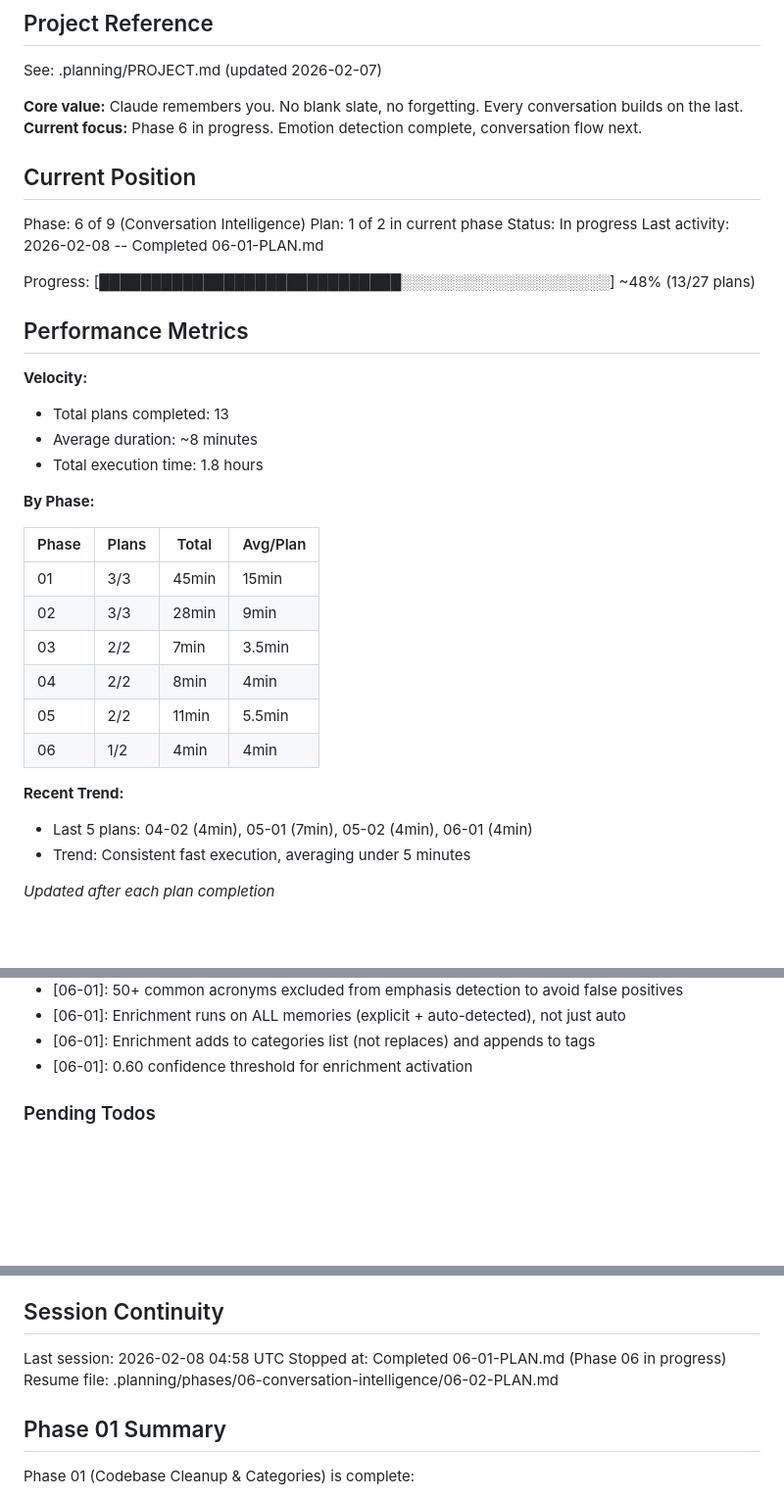
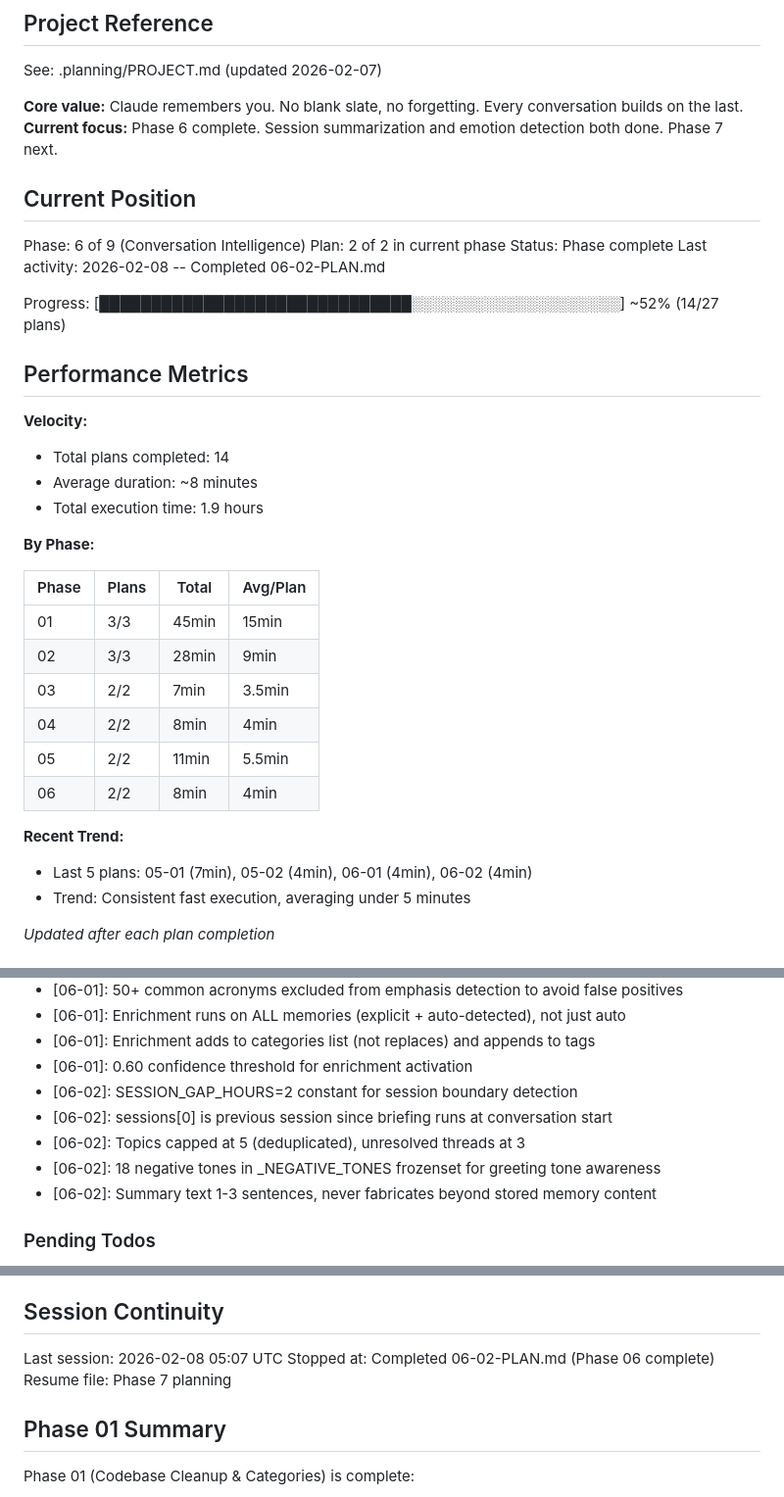
Before and after one commit to DasBluEyedDevil/Daem0n-Chat, a Markdown page: .planning/STATE.md, 3 parts joined by grey strips. Shown at 98% size. Rendered like a GitHub page; blank space fills up the shorter version.

Commit message:
docs(06-02): complete session summarization plan
- Create 06-02-SUMMARY.md with execution results
- Update STATE.md: Phase 6 complete (14/27 plans, ~52%)

```diff
--- a/.planning/STATE.md
+++ b/.planning/STATE.md
@@ -5,23 +5,23 @@
 See: .planning/PROJECT.md (updated 2026-02-07)
 
 **Core value:** Claude remembers you. No blank slate, no forgetting. Every conversation builds on the last.
-**Current focus:** Phase 6 in progress. Emotion detection complete, conversation flow next.
+**Current focus:** Phase 6 complete. Session summarization and emotion detection both done. Phase 7 next.
 
 ## Current Position
 
 Phase: 6 of 9 (Conversation Intelligence)
-Plan: 1 of 2 in current phase
-Status: In progress
-Last activity: 2026-02-08 -- Completed 06-01-PLAN.md
+Plan: 2 of 2 in current phase
+Status: Phase complete
+Last activity: 2026-02-08 -- Completed 06-02-PLAN.md
 
-Progress: [█████████████████████████████░░░░░░░░░░░░░░░░░░░░] ~48% (13/27 plans)
+Progress: [██████████████████████████████░░░░░░░░░░░░░░░░░░░░] ~52% (14/27 plans)
 
 ## Performance Metrics
 
 **Velocity:**
-- Total plans completed: 13
+- Total plans completed: 14
 - Average duration: ~8 minutes
-- Total execution time: 1.8 hours
+- Total execution time: 1.9 hours
 
 **By Phase:**
 
@@ -32,10 +32,10 @@ Progress: [███████████████████████
 | 03 | 2/2 | 7min | 3.5min |
 | 04 | 2/2 | 8min | 4min |
 | 05 | 2/2 | 11min | 5.5min |
-| 06 | 1/2 | 4min | 4min |
+| 06 | 2/2 | 8min | 4min |
 
 **Recent Trend:**
-- Last 5 plans: 04-02 (4min), 05-01 (7min), 05-02 (4min), 06-01 (4min)
+- Last 5 plans: 05-01 (7min), 05-02 (4min), 06-01 (4min), 06-02 (4min)
 - Trend: Consistent fast execution, averaging under 5 minutes
 
 *Updated after each plan completion*
@@ -103,6 +103,11 @@ Recent decisions affecting current work:
 - [06-01]: Enrichment runs on ALL memories (explicit + auto-detected), not just auto
 - [06-01]: Enrichment adds to categories list (not replaces) and appends to tags
 - [06-01]: 0.60 confidence threshold for enrichment activation
+- [06-02]: SESSION_GAP_HOURS=2 constant for session boundary detection
+- [06-02]: sessions[0] is previous session since briefing runs at conversation start
+- [06-02]: Topics capped at 5 (deduplicated), unresolved threads at 3
+- [06-02]: 18 negative tones in _NEGATIVE_TONES frozenset for greeting tone awareness
+- [06-02]: Summary text 1-3 sentences, never fabricates beyond stored memory content
 
 ### Pending Todos
 
@@ -118,9 +123,9 @@ Recent decisions affecting current work:
 
 ## Session Continuity
 
-Last session: 2026-02-08 04:58 UTC
-Stopped at: Completed 06-01-PLAN.md (Phase 06 in progress)
-Resume file: .planning/phases/06-conversation-intelligence/06-02-PLAN.md
+Last session: 2026-02-08 05:07 UTC
+Stopped at: Completed 06-02-PLAN.md (Phase 06 complete)
+Resume file: Phase 7 planning
 
 ## Phase 01 Summary
 
```
Also changed, not shown: other parts of .planning/STATE.md (+3 -2 lines), 1 other file.
